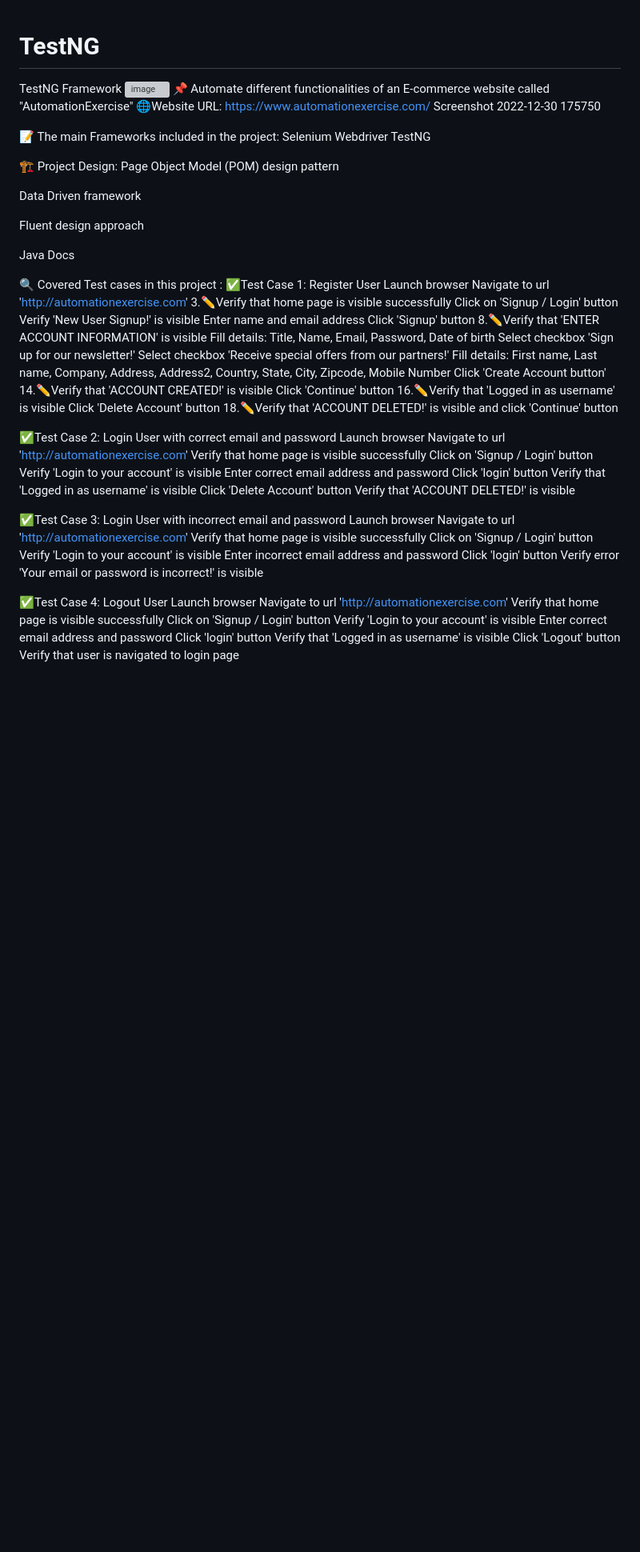
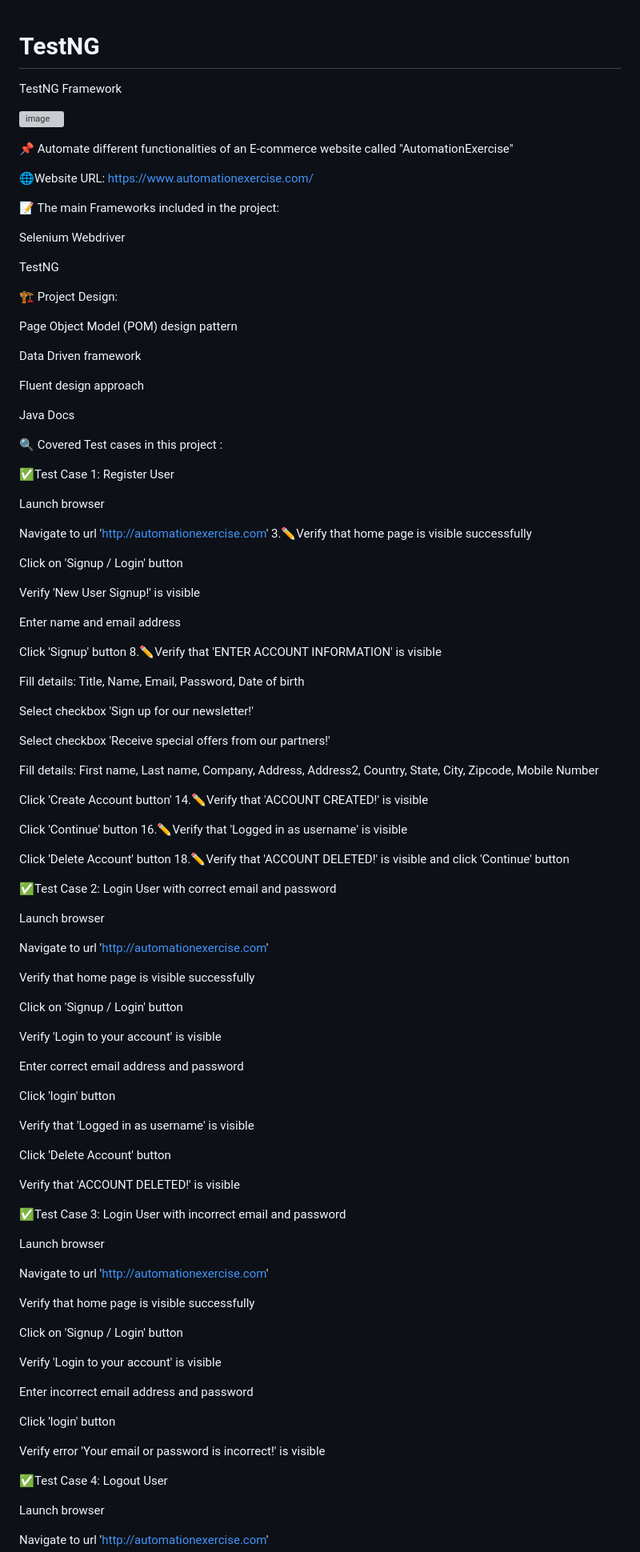
Before and after one commit to ScryptSaber/TestNG, a Markdown page: README.md, the part around one of its changes. Shown at 80% size. Drawn GitHub-style; blank space fills up the shorter version; grey boxes are pictures that could not be loaded.

```diff
--- a/README.md
+++ b/README.md
@@ -1,15 +1,24 @@
 # TestNG
+
 TestNG Framework
+
 ![image](https://user-images.githubusercontent.com/111237893/212285494-1bd911be-9775-4f6a-8b2d-4a0821591f02.png)
+
+
+
 📌 Automate different functionalities of an E-commerce website called "AutomationExercise"
+
 🌐Website URL: https://www.automationexercise.com/
-Screenshot 2022-12-30 175750
+
 
 📝 The main Frameworks included in the project:
+
 Selenium Webdriver
+
 TestNG
 
 🏗️ Project Design:
+
 Page Object Model (POM) design pattern
 
 Data Driven framework
@@ -19,42 +28,78 @@ Fluent design approach
 Java Docs
 
 🔍️ Covered Test cases in this project :
+
 ✅Test Case 1: Register User
+
 Launch browser
+
 Navigate to url 'http://automationexercise.com' 3.✏️Verify that home page is visible successfully
+
 Click on 'Signup / Login' button
+
 Verify 'New User Signup!' is visible
+
 Enter name and email address
+
 Click 'Signup' button 8.✏️Verify that 'ENTER ACCOUNT INFORMATION' is visible
+
 Fill details: Title, Name, Email, Password, Date of birth
+
 Select checkbox 'Sign up for our newsletter!'
+
 Select checkbox 'Receive special offers from our partners!'
+
 Fill details: First name, Last name, Company, Address, Address2, Country, State, City, Zipcode, Mobile Number
+
 Click 'Create Account button' 14.✏️Verify that 'ACCOUNT CREATED!' is visible
+
 Click 'Continue' button 16.✏️Verify that 'Logged in as username' is visible
+
 Click 'Delete Account' button 18.✏️Verify that 'ACCOUNT DELETED!' is visible and click 'Continue' button
 
+
 ✅Test Case 2: Login User with correct email and password
+
 Launch browser
+
 Navigate to url 'http://automationexercise.com'
+
 Verify that home page is visible successfully
+
 Click on 'Signup / Login' button
+
 Verify 'Login to your account' is visible
+
 Enter correct email address and password
+
 Click 'login' button
+
 Verify that 'Logged in as username' is visible
+
 Click 'Delete Account' button
+
 Verify that 'ACCOUNT DELETED!' is visible
 
+
 ✅Test Case 3: Login User with incorrect email and password
+
 Launch browser
+
 Navigate to url 'http://automationexercise.com'
+
 Verify that home page is visible successfully
+
 Click on 'Signup / Login' button
+
 Verify 'Login to your account' is visible
+
 Enter incorrect email address and password
+
 Click 'login' button
+
 Verify error 'Your email or password is incorrect!' is visible
 
+
 ✅Test Case 4: Logout User
+
 Launch browser
```
Also changed, not shown: other parts of README.md (+57 -0 lines).
